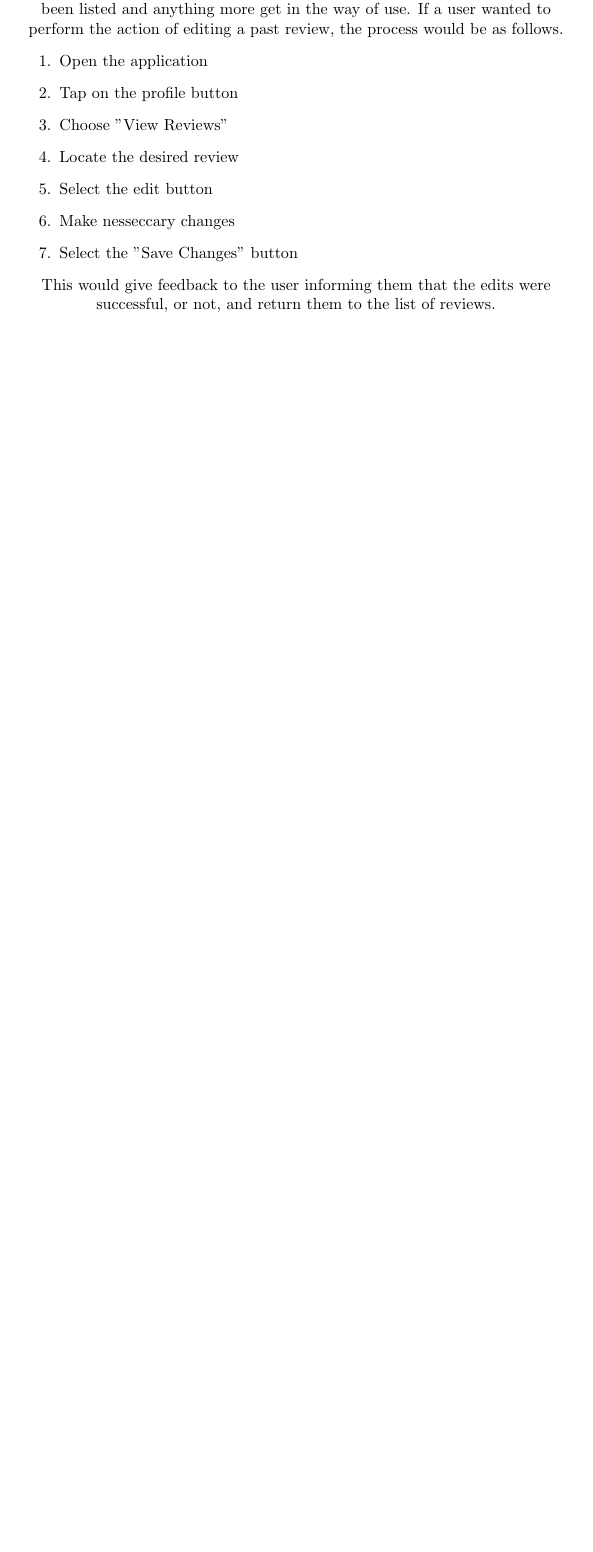
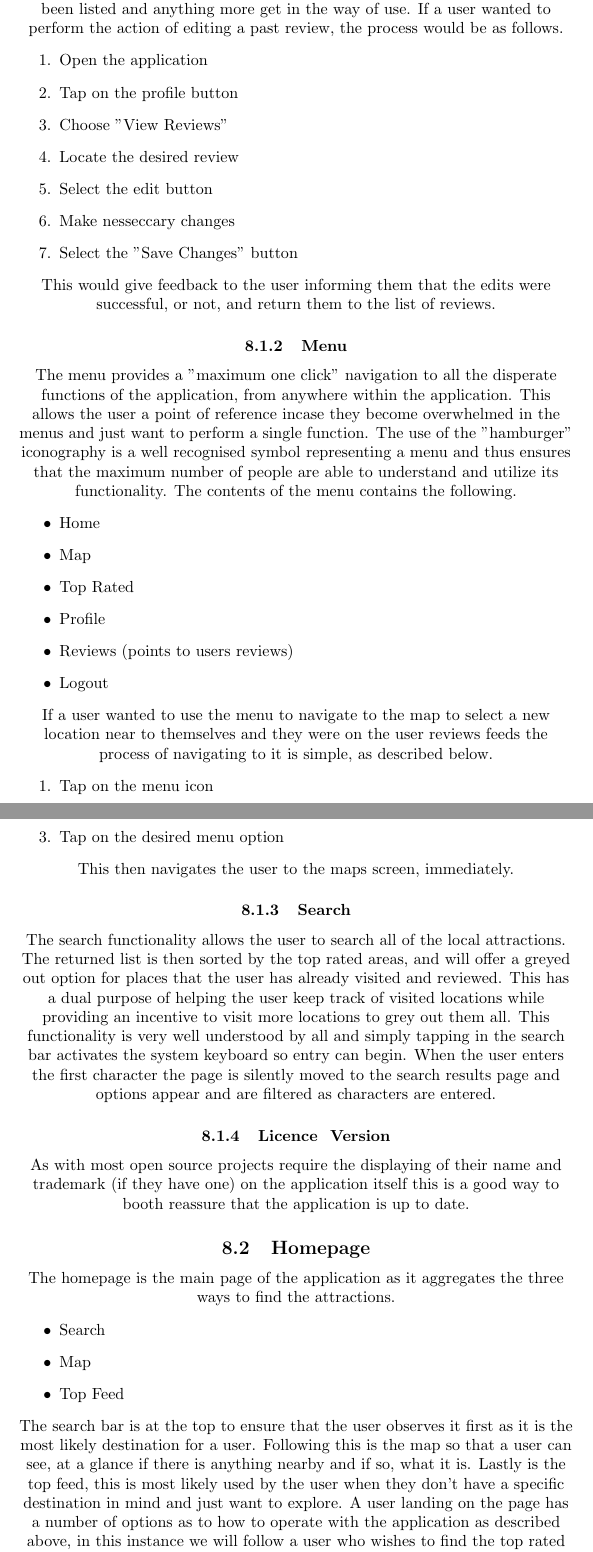
Before and after one commit to decantr/rgu-hci, a LaTeX document (coursdeux.tex): part of page 16 of 16 before the commit and two parts of pages 16 and 17 of 18 after it, the two joined at a grey line, cut so that both start at the same text, the shorter picture padded with empty space. Compiled offline with pdfLaTeX.

Commit message:
more writing

```diff
--- a/coursdeux.tex
+++ b/coursdeux.tex
@@ -119,6 +119,44 @@ If a user wanted to perform the action of editing a past review, the process wou
 	\item Make nesseccary changes
 	\item Select the "Save Changes" button
 \end{enumerate}
-
 This would give feedback to the user informing them that the edits were successful, or not, and return them to the list of reviews.
-
+\subsubsection{Menu}
+The menu provides a "maximum one click" navigation to all the disperate functions of the application, from anywhere within the application.
+This allows the user a point of reference incase they become overwhelmed in the menus and just want to perform a single function.
+The use of the "hamburger" iconography is a well recognised symbol representing a menu and thus ensures that the maximum number of people are able to understand and utilize its functionality.
+The contents of the menu contains the following.
+\begin{itemize}
+	\item Home
+	\item Map
+	\item Top Rated
+	\item Profile
+	\item Reviews (points to users reviews)
+	\item Logout
+\end{itemize}
+If a user wanted to use the menu to navigate to the map to select a new location near to themselves and they were on the user reviews feeds the process of navigating to it is simple, as described below.
+\begin{enumerate}
+	\item Tap on the menu icon
+	\item Find the desired menu option (Map)
+	\item Tap on the desired menu option
+\end{enumerate}
+This then navigates the user to the maps screen, immediately.
+\subsubsection{Search}
+The search functionality allows the user to search all of the local attractions.
+The returned list is then sorted by the top rated areas, and will offer a greyed out option for places that the user has already visited and reviewed.
+This has a dual purpose of helping the user keep track of visited locations while providing an incentive to visit more locations to grey out them all.
+This functionality is very well understood by all and simply tapping in the search bar activates the system keyboard so entry can begin.
+When the user enters the first character the page is silently moved to the search results page and options appear and are filtered as characters are entered.
+\subsubsection{Licence & Version}
+As with most open source projects require the displaying of their name and trademark (if they have one) on the application itself this is a good way to booth reassure that the application is up to date.
+\subsection{Homepage}
+The homepage is the main page of the application as it aggregates the three ways to find the attractions.
+\begin{itemize}
+	\item Search
+	\item Map
+	\item Top Feed
+\end{itemize}
+The search bar is at the top to ensure that the user observes it first as it is the most likely destination for a user.
+Following this is the map so that a user can see, at a glance if there is anything nearby and if so, what it is.
+Lastly is the top feed, this is most likely used by the user when they don't have a specific destination in mind and just want to explore.
+A user landing on the page has a number of options as to how to operate with the application as described above, in this instance we will follow a user who wishes to find the top rated attraction that they have not already visited, regardless of distance or price.
+\begin{enumerate}
```
Also changed, not shown: coursdeux.tex (14 more changed lines).
